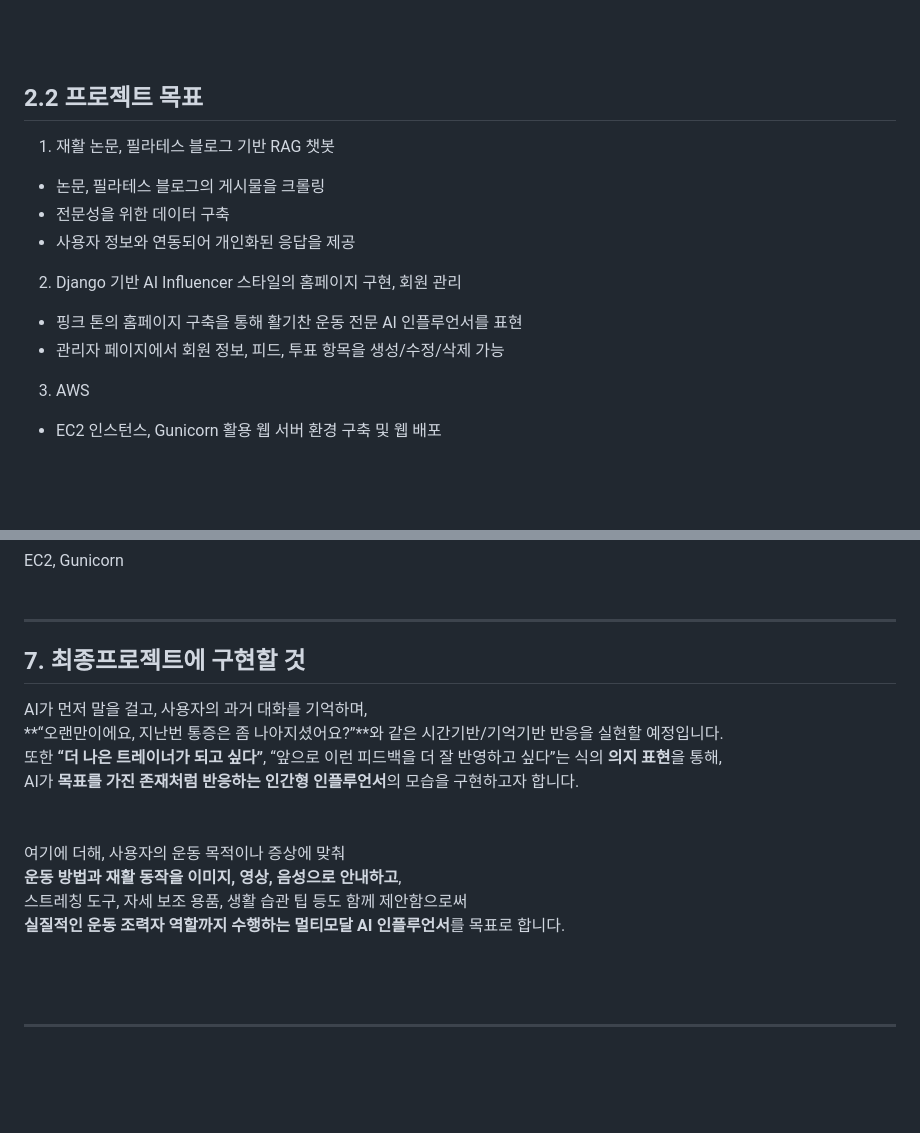
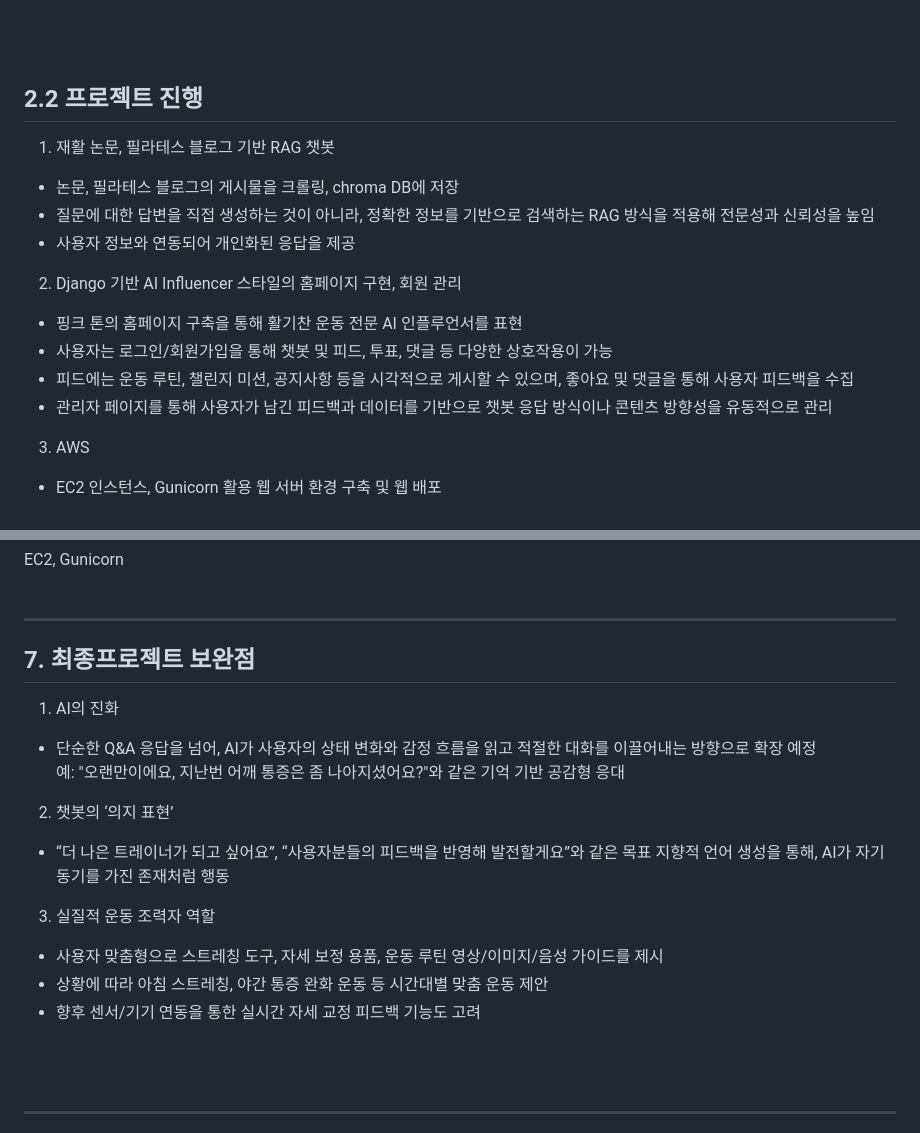
Before and after one commit to SKNETWORKS-FAMILY-AICAMP/SKN13-4th-4Team, a Markdown page: README.md, 2 parts joined by grey strips. Drawn GitHub-style; blank space fills up the shorter version.

Commit message:
Update README.md
[jinseul] 7번 최종프로젝트 보완점 수정했습니다.

```diff
--- a/README.md
+++ b/README.md
@@ -115,16 +115,18 @@ LLM 기반 AI 인플루언서는 사람들에게 개성을 팔고, 제품 소구
 
 <br><br>
 
-## 2.2 프로젝트 목표
+## 2.2 프로젝트 진행
 
 1. 재활 논문, 필라테스 블로그 기반 RAG 챗봇
-  - 논문, 필라테스 블로그의 게시물을 크롤링
-  - 전문성을 위한 데이터 구축
+  - 논문, 필라테스 블로그의 게시물을 크롤링, chroma DB에 저장
+  - 질문에 대한 답변을 직접 생성하는 것이 아니라, 정확한 정보를 기반으로 검색하는 RAG 방식을 적용해 전문성과 신뢰성을 높임
   - 사용자 정보와 연동되어 개인화된 응답을 제공
 
 2. Django 기반 AI Influencer 스타일의 홈페이지 구현, 회원 관리
   - 핑크 톤의 홈페이지 구축을 통해 활기찬 운동 전문 AI 인플루언서를 표현
-  - 관리자 페이지에서 회원 정보, 피드, 투표 항목을 생성/수정/삭제 가능
+  - 사용자는 로그인/회원가입을 통해 챗봇 및 피드, 투표, 댓글 등 다양한 상호작용이 가능
+  - 피드에는 운동 루틴, 챌린지 미션, 공지사항 등을 시각적으로 게시할 수 있으며, 좋아요 및 댓글을 통해 사용자 피드백을 수집
+  - 관리자 페이지를 통해 사용자가 남긴 피드백과 데이터를 기반으로 챗봇 응답 방식이나 콘텐츠 방향성을 유동적으로 관리
 
 3. AWS
   - EC2 인스턴스, Gunicorn 활용 웹 서버 환경 구축 및 웹 배포
@@ -271,17 +273,21 @@ EC2, Gunicorn
 <br><br>
 
 --------------------------------------------
-## 7. 최종프로젝트에 구현할 것
-AI가 먼저 말을 걸고, 사용자의 과거 대화를 기억하며,<br>
-**“오랜만이에요, 지난번 통증은 좀 나아지셨어요?”**와 같은 시간기반/기억기반 반응을 실현할 예정입니다.<br>
-또한 **“더 나은 트레이너가 되고 싶다”**, “앞으로 이런 피드백을 더 잘 반영하고 싶다”는 식의 **의지 표현**을 통해,<br>
-AI가 **목표를 가진 존재처럼 반응하는 인간형 인플루언서**의 모습을 구현하고자 합니다.<br>
-<br>
-<br>
-여기에 더해, 사용자의 운동 목적이나 증상에 맞춰<br>
-**운동 방법과 재활 동작을 이미지, 영상, 음성으로 안내하고**,<br>
-스트레칭 도구, 자세 보조 용품, 생활 습관 팁 등도 함께 제안함으로써<br>
-**실질적인 운동 조력자 역할까지 수행하는 멀티모달 AI 인플루언서**를 목표로 합니다.<br>
+## 7. 최종프로젝트 보완점
+
+1. AI의 진화<br>
+- 단순한 Q&A 응답을 넘어, AI가 사용자의 상태 변화와 감정 흐름을 읽고 적절한 대화를 이끌어내는 방향으로 확장 예정<br>
+예: "오랜만이에요, 지난번 어깨 통증은 좀 나아지셨어요?"와 같은 기억 기반 공감형 응대<br>
+
+2. 챗봇의 ‘의지 표현’<br>
+- “더 나은 트레이너가 되고 싶어요”, “사용자분들의 피드백을 반영해 발전할게요”와 같은 목표 지향적 언어 생성을 통해, AI가 자기 동기를 가진 존재처럼 행동<br>
+
+3. 실질적 운동 조력자 역할<br>
+- 사용자 맞춤형으로 스트레칭 도구, 자세 보정 용품, 운동 루틴 영상/이미지/음성 가이드를 제시<br>
+- 상황에 따라 아침 스트레칭, 야간 통증 완화 운동 등 시간대별 맞춤 운동 제안<br>
+- 향후 센서/기기 연동을 통한 실시간 자세 교정 피드백 기능도 고려<br>
+
+
 
 <br><br>
 
```
